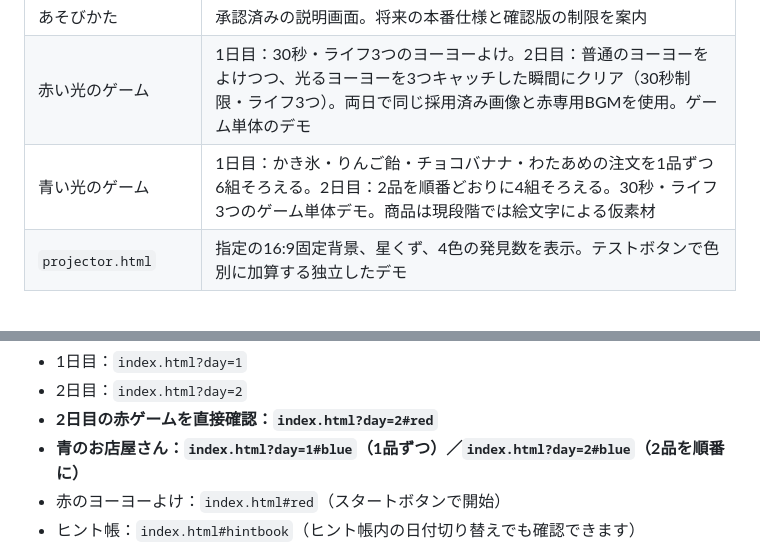
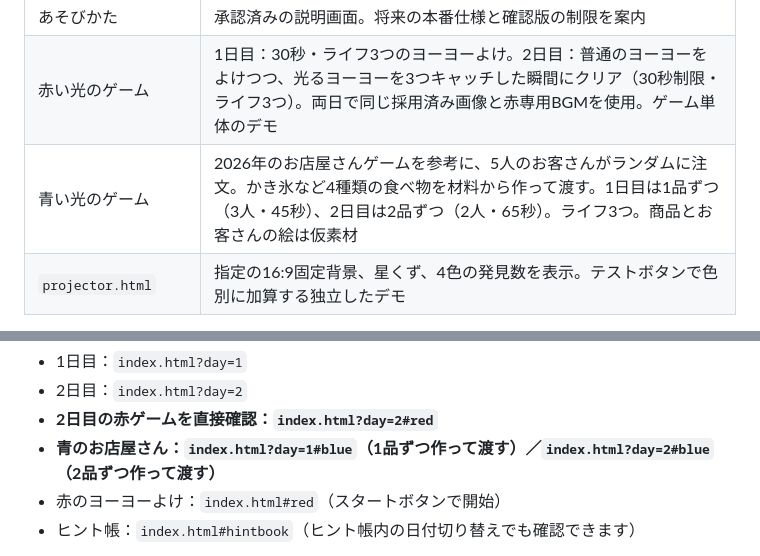
Before and after one commit to piccolooon-alt/hikari-sagase-2027, a Markdown page: README.md, 2 parts joined by grey strips. Drawn GitHub-style.

Commit message:
Describe updated hands-on blue mini-game

```diff
--- a/README.md
+++ b/README.md
@@ -14,7 +14,7 @@
 | おすすめのお店 | 店名＋スタンプ1つ＋ひとことコメント。写真・分類なし。このブラウザー内だけに保存 |
 | あそびかた | 承認済みの説明画面。将来の本番仕様と確認版の制限を案内 |
 | 赤い光のゲーム | 1日目：30秒・ライフ3つのヨーヨーよけ。2日目：普通のヨーヨーをよけつつ、光るヨーヨーを3つキャッチした瞬間にクリア（30秒制限・ライフ3つ）。両日で同じ採用済み画像と赤専用BGMを使用。ゲーム単体のデモ |
-| 青い光のゲーム | 1日目：かき氷・りんご飴・チョコバナナ・わたあめの注文を1品ずつ6組そろえる。2日目：2品を順番どおりに4組そろえる。30秒・ライフ3つのゲーム単体デモ。商品は現段階では絵文字による仮素材 |
+| 青い光のゲーム | 2026年のお店屋さんゲームを参考に、5人のお客さんがランダムに注文。かき氷など4種類の食べ物を材料から作って渡す。1日目は1品ずつ（3人・45秒）、2日目は2品ずつ（2人・65秒）。ライフ3つ。商品とお客さんの絵は仮素材 |
 | `projector.html` | 指定の16:9固定背景、星くず、4色の発見数を表示。テストボタンで色別に加算する独立したデモ |
 
 共通BGMは `four_lights_of_suzuran.mp3`、赤のゲーム専用BGMは `summer_yoyo_matsuri.mp3` です。青のゲームは専用BGMが未決定のため、現時点では共通BGMを使います。ユーザー操作後に再生し、赤のゲームへ入ると専用曲へ、ゲームを離れると共通曲の続きへ戻ります。音楽ボタンのON/OFF設定は曲をまたいで維持します。操作前には鳴りません。
@@ -35,7 +35,7 @@ python3 -m http.server 8000 --bind 127.0.0.1
 - 1日目：`index.html?day=1`
 - 2日目：`index.html?day=2`
 - **2日目の赤ゲームを直接確認：`index.html?day=2#red`**
-- **青のお店屋さん：`index.html?day=1#blue`（1品ずつ）／`index.html?day=2#blue`（2品を順番に）**
+- **青のお店屋さん：`index.html?day=1#blue`（1品ずつ作って渡す）／`index.html?day=2#blue`（2品ずつ作って渡す）**
 - 赤のヨーヨーよけ：`index.html#red`（スタートボタンで開始）
 - ヒント帳：`index.html#hintbook`（ヒント帳内の日付切り替えでも確認できます）
 
```
